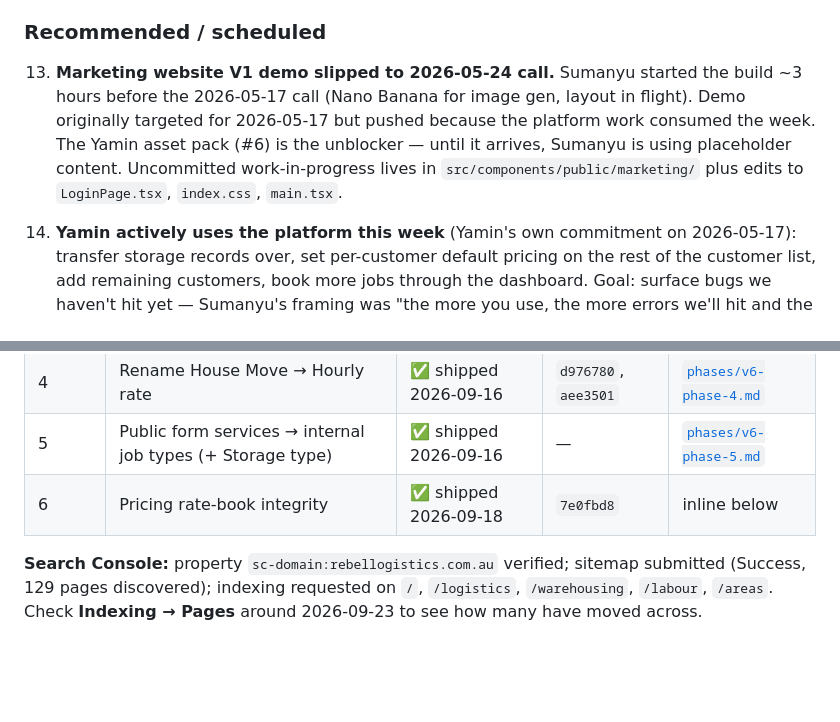
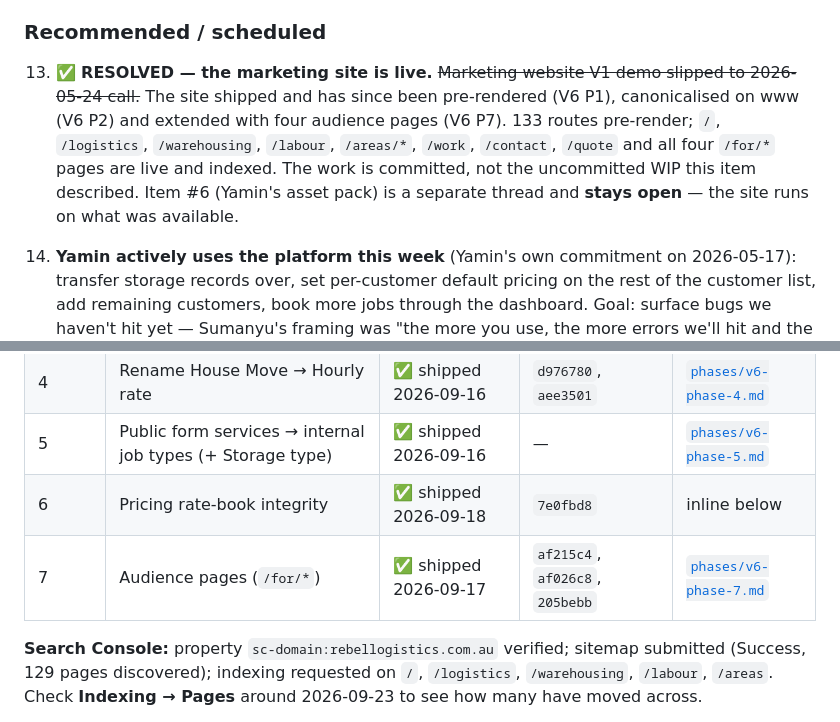
Before and after one commit to Rebellogistics/Rebel-Logistics-Dashbaord, a Markdown page: STATUS.md, 2 parts joined by grey strips. Drawn GitHub-style; blank space fills up the shorter version.

```diff
--- a/STATUS.md
+++ b/STATUS.md
@@ -56,7 +56,7 @@ _Transcripts: [`transcripts/`](docs/archive/transcripts/) — most recent: [`TRA
 
 ### Recommended / scheduled
 
-13. **Marketing website V1 demo slipped to 2026-05-24 call.** Sumanyu started the build ~3 hours before the 2026-05-17 call (Nano Banana for image gen, layout in flight). Demo originally targeted for 2026-05-17 but pushed because the platform work consumed the week. The Yamin asset pack (#6) is the unblocker — until it arrives, Sumanyu is using placeholder content. Uncommitted work-in-progress lives in `src/components/public/marketing/` plus edits to `LoginPage.tsx`, `index.css`, `main.tsx`.
+13. ✅ **RESOLVED — the marketing site is live.** ~~Marketing website V1 demo slipped to 2026-05-24 call.~~ The site shipped and has since been pre-rendered (V6 P1), canonicalised on www (V6 P2) and extended with four audience pages (V6 P7). 133 routes pre-render; `/`, `/logistics`, `/warehousing`, `/labour`, `/areas/*`, `/work`, `/contact`, `/quote` and all four `/for/*` pages are live and indexed. The work is committed, not the uncommitted WIP this item described. Item #6 (Yamin's asset pack) is a separate thread and **stays open** — the site runs on what was available.
 
 14. **Yamin actively uses the platform this week** (Yamin's own commitment on 2026-05-17): transfer storage records over, set per-customer default pricing on the rest of the customer list, add remaining customers, book more jobs through the dashboard. Goal: surface bugs we haven't hit yet — Sumanyu's framing was "the more you use, the more errors we'll hit and the more we can optimize."
 
@@ -152,6 +152,7 @@ Triggered by Yamin asking how the site compared to hcotransport.com.au and inbox
 | 4 | Rename House Move → Hourly rate | ✅ shipped 2026-09-16 | `d976780`, `aee3501` | [`phases/v6-phase-4.md`](docs/archive/phases/v6-phase-4.md) |
 | 5 | Public form services → internal job types (+ Storage type) | ✅ shipped 2026-09-16 | — | [`phases/v6-phase-5.md`](docs/archive/phases/v6-phase-5.md) |
 | 6 | Pricing rate-book integrity | ✅ shipped 2026-09-18 | `7e0fbd8` | inline below |
+| 7 | Audience pages (`/for/*`) | ✅ shipped 2026-09-17 | `af215c4`, `af026c8`, `205bebb` | [`phases/v6-phase-7.md`](docs/archive/phases/v6-phase-7.md) |
 
 **Search Console:** property `sc-domain:rebellogistics.com.au` verified; sitemap submitted (Success, 129 pages discovered); indexing requested on `/`, `/logistics`, `/warehousing`, `/labour`, `/areas`. Check **Indexing → Pages** around 2026-09-23 to see how many have moved across.
 
```
Also changed, not shown: other parts of STATUS.md (+34 -10 lines), 1 other file.
